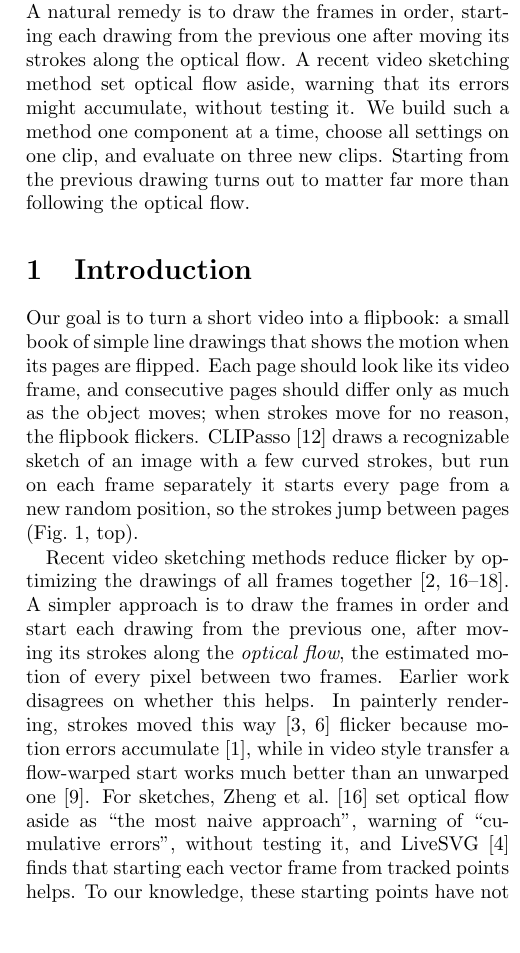
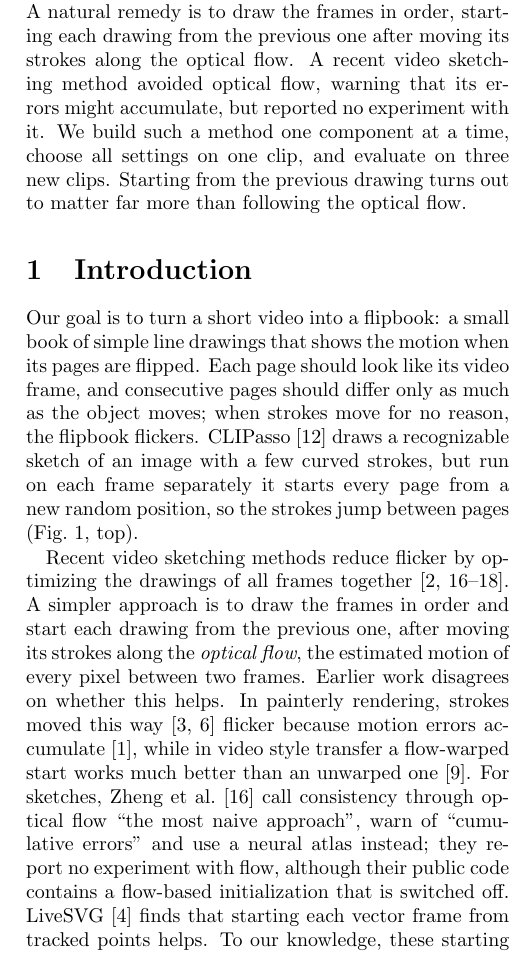
Before and after one commit to LaviRona/FlipBook, a LaTeX paper (report/main.tex): part of one column of page 1 of 3, cut so that both start at the same text, the shorter picture padded with empty space. Compiled offline with pdfLaTeX.

Commit message:
Describe Zheng et al.'s view of optical flow more precisely
Their paper (arXiv v1 and the Eurographics 2024 version) calls flow-based
consistency "the most naive approach" and warns of cumulative errors, but
reports no experiment with it. Their public code does contain a flow-based
stroke initialization that is switched off, so "never tested" claimed more
than we can know. The report and README now say the paper reports no
experiment with flow.

```diff
--- a/report/main.tex
+++ b/report/main.tex
@@ -19,8 +19,8 @@
 A flipbook made from a video should resemble the video on every page and should not flicker when its pages are
 flipped. CLIPasso draws a good sketch of a single image with a few strokes, but when every frame of a video is drawn
 separately, the strokes jump from page to page. A natural remedy is to draw the frames in order, starting each drawing
-from the previous one after moving its strokes along the optical flow. A recent video sketching method set optical flow
-aside, warning that its errors might accumulate, without testing it. We build such a method one component at a time,
+from the previous one after moving its strokes along the optical flow. A recent video sketching method avoided optical
+flow, warning that its errors might accumulate, but reported no experiment with it. We build such a method one component at a time,
 choose all settings on one clip, and evaluate on three new clips. Starting from the previous drawing turns out to
 matter far more than following the optical flow.
 \end{abstract}
@@ -38,8 +38,10 @@ frames in order and start each drawing from the previous one, after moving its s
 the estimated motion of every pixel between two frames. Earlier work disagrees on whether this helps. In painterly
 rendering, strokes moved this way~\citep{litwinowicz1997processing,hertzmann2000painterly} flicker because motion errors
 accumulate~\citep{collomosse2004mid}, while in video style transfer a flow-warped start works much better than an
-unwarped one~\citep{ruder2016artistic}. For sketches, Zheng et al.~\citep{zheng2024sketchvideo} set optical flow aside
-as ``the most naive approach'', warning of ``cumulative errors'', without testing it, and LiveSVG~\citep{levy2026livesvg}
+unwarped one~\citep{ruder2016artistic}. For sketches, Zheng et al.~\citep{zheng2024sketchvideo} call consistency through
+optical flow ``the most naive approach'', warn of ``cumulative errors'' and use a neural atlas instead; they report no
+experiment with flow, although their public code contains a flow-based initialization that is switched off.
+LiveSVG~\citep{levy2026livesvg}
 finds that starting each vector frame from tracked points helps. To our knowledge, these starting points have not been
 compared in a controlled study for CLIP-optimized line sketches.
 
```
Also changed, not shown: README.md, report/report.pdf.
